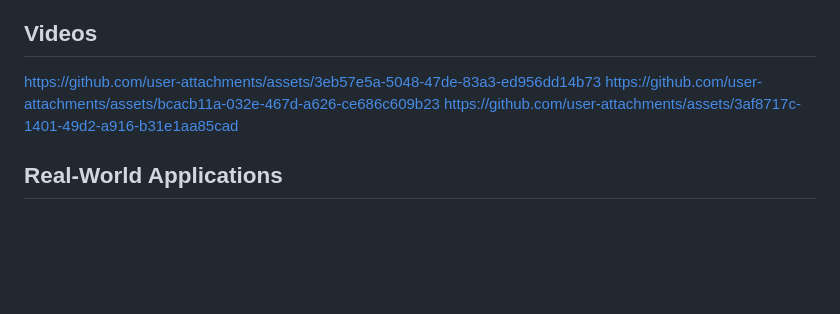
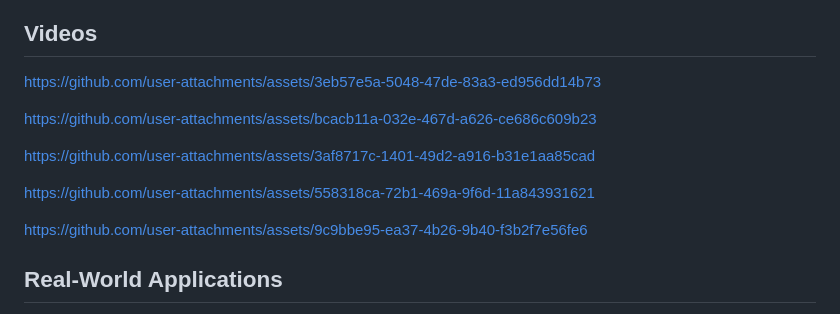
Before and after one commit to epfl-cs358/2024fa-stitchify, a Markdown page: README.md, the part around the change. Rendered like a GitHub page; blank space fills up the shorter version.

Commit message:
Update README.md
Additional videos

```diff
--- a/README.md
+++ b/README.md
@@ -307,8 +307,14 @@ While the current prototype of the knitting machine is functional, there are sev
 ## Videos
 
 https://github.com/user-attachments/assets/3eb57e5a-5048-47de-83a3-ed956dd14b73
+
 https://github.com/user-attachments/assets/bcacb11a-032e-467d-a626-ce686c609b23
+
 https://github.com/user-attachments/assets/3af8717c-1401-49d2-a916-b31e1aa85cad
+
+https://github.com/user-attachments/assets/558318ca-72b1-469a-9f6d-11a843931621
+
+https://github.com/user-attachments/assets/9c9bbe95-ea37-4b26-9b40-f3b2f7e56fe6
 
 
 
```
